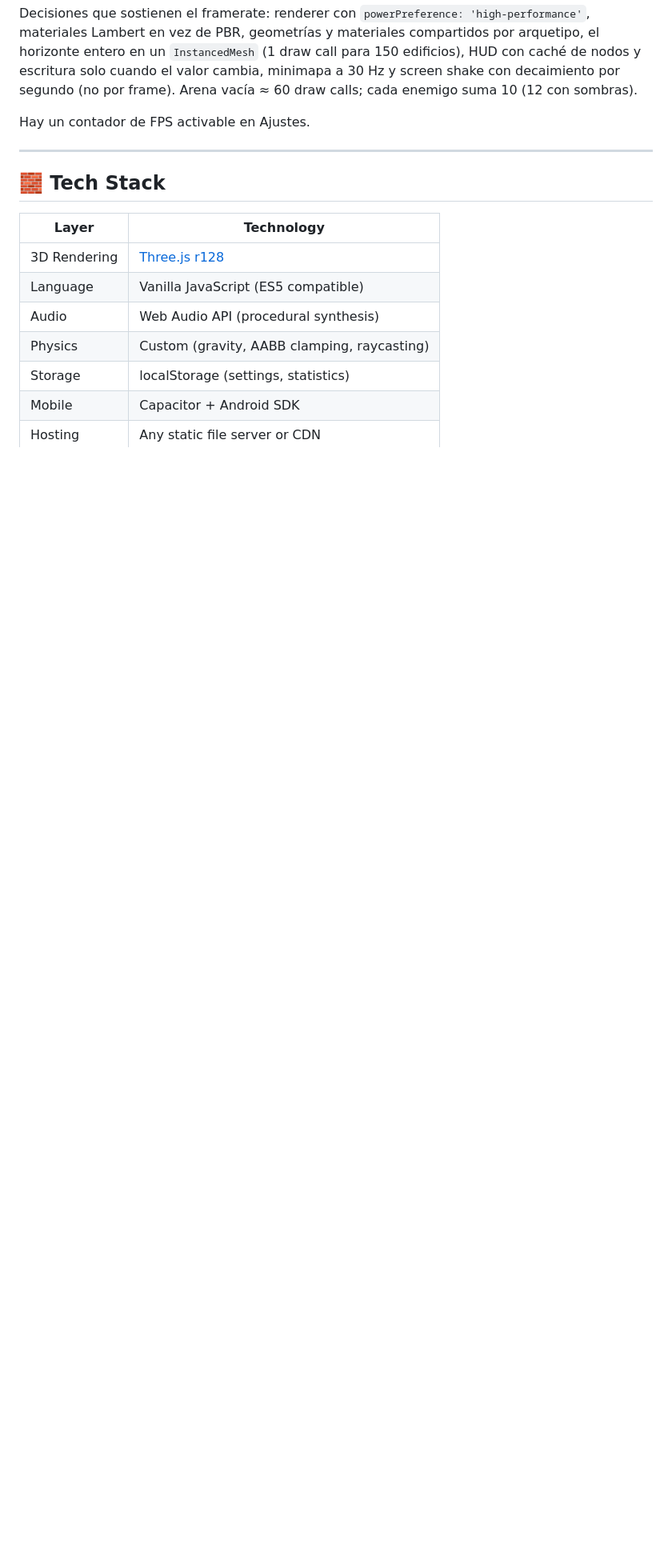
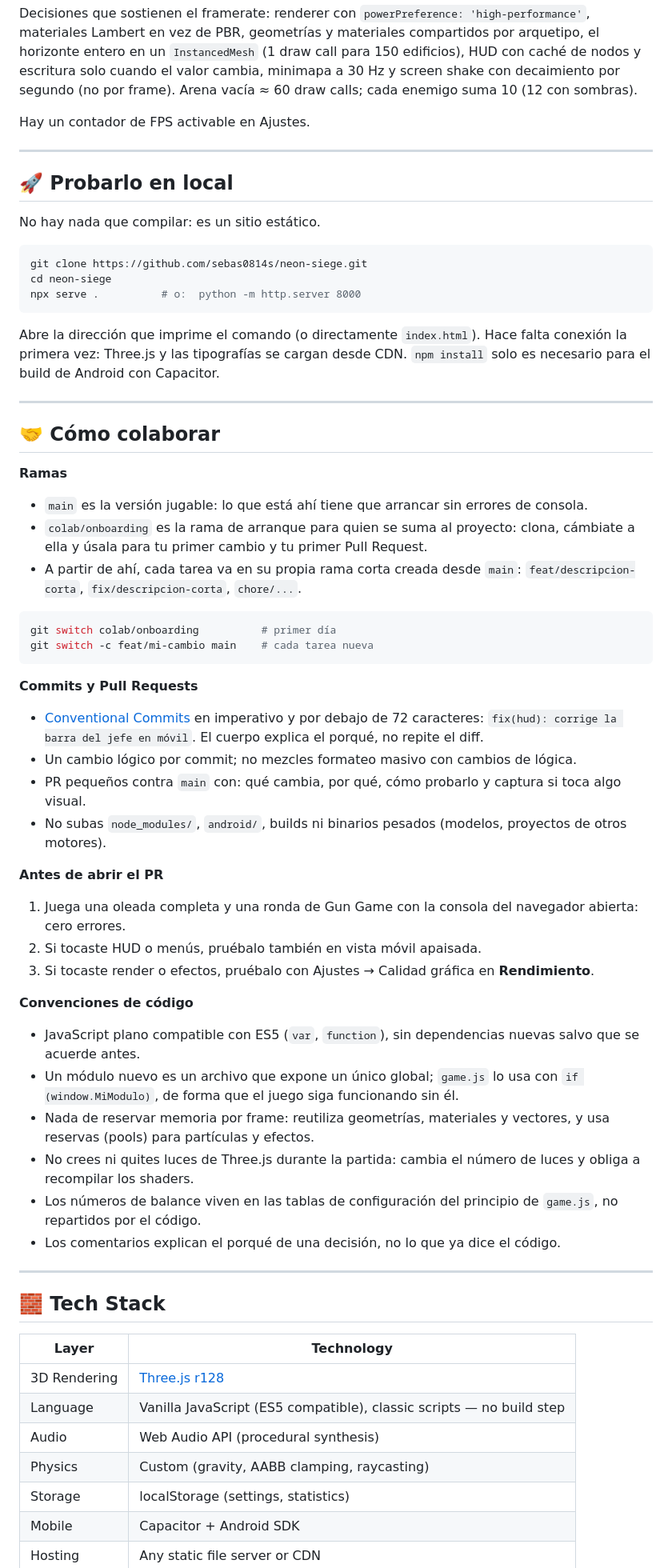
Before and after one commit to sebas0814s/neon-siege, a Markdown page: README.md, the part around one of its changes. Shown at 80% size. Drawn GitHub-style; blank space fills up the shorter version.

Commit message:
docs(readme): arquitectura por módulos y guía para colaborar
El README seguía describiendo un único game.js y no decía cómo arrancar
el juego ni cómo aportar, justo cuando entra un segundo colaborador.

- Arquitectura: orden de carga de los scripts y qué hace cada módulo
- Probarlo en local: es un sitio estático, sin paso de build
- Cómo colaborar: ramas (main, colab/onboarding, feat/...), commits,
  qué probar antes de un PR y convenciones de código
- Enlaces de la cabecera que apuntaban a "#"

Co-Authored-By: Claude Fable 5.2 <noreply@anthropic.com>
Claude-Session: https://claude.ai/code/session_01RRzHxYo9hmLk9och7TiyJQ

````diff
--- a/README.md
+++ b/README.md
@@ -250,12 +272,63 @@ Hay un contador de FPS activable en Ajustes.
 
 ---
 
+## 🚀 Probarlo en local
+
+No hay nada que compilar: es un sitio estático.
+
+```bash
+git clone https://github.com/sebas0814s/neon-siege.git
+cd neon-siege
+npx serve .          # o:  python -m http.server 8000
+```
+
+Abre la dirección que imprime el comando (o directamente `index.html`). Hace falta conexión la primera vez: Three.js y las tipografías se cargan desde CDN. `npm install` solo es necesario para el build de Android con Capacitor.
+
+---
+
+## 🤝 Cómo colaborar
+
+**Ramas**
+
+- `main` es la versión jugable: lo que está ahí tiene que arrancar sin errores de consola.
+- `colab/onboarding` es la rama de arranque para quien se suma al proyecto: clona, cámbiate a ella y úsala para tu primer cambio y tu primer Pull Request.
+- A partir de ahí, cada tarea va en su propia rama corta creada desde `main`: `feat/descripcion-corta`, `fix/descripcion-corta`, `chore/...`.
+
+```bash
+git switch colab/onboarding          # primer día
+git switch -c feat/mi-cambio main    # cada tarea nueva
+```
+
+**Commits y Pull Requests**
+
+- [Conventional Commits](https://www.conventionalcommits.org/) en imperativo y por debajo de 72 caracteres: `fix(hud): corrige la barra del jefe en móvil`. El cuerpo explica el porqué, no repite el diff.
+- Un cambio lógico por commit; no mezcles formateo masivo con cambios de lógica.
+- PR pequeños contra `main` con: qué cambia, por qué, cómo probarlo y captura si toca algo visual.
+- No subas `node_modules/`, `android/`, builds ni binarios pesados (modelos, proyectos de otros motores).
+
+**Antes de abrir el PR**
+
+1. Juega una oleada completa y una ronda de Gun Game con la consola del navegador abierta: cero errores.
+2. Si tocaste HUD o menús, pruébalo también en vista móvil apaisada.
+3. Si tocaste render o efectos, pruébalo con Ajustes → Calidad gráfica en **Rendimiento**.
+
+**Convenciones de código**
+
+- JavaScript plano compatible con ES5 (`var`, `function`), sin dependencias nuevas salvo que se acuerde antes.
+- Un módulo nuevo es un archivo que expone un único global; `game.js` lo usa con `if (window.MiModulo)`, de forma que el juego siga funcionando sin él.
+- Nada de reservar memoria por frame: reutiliza geometrías, materiales y vectores, y usa reservas (pools) para partículas y efectos.
+- No crees ni quites luces de Three.js durante la partida: cambia el número de luces y obliga a recompilar los shaders.
+- Los números de balance viven en las tablas de configuración del principio de `game.js`, no repartidos por el código.
+- Los comentarios explican el porqué de una decisión, no lo que ya dice el código.
+
+---
+
 ## 🧱 Tech Stack
 
 | Layer | Technology |
 |-------|-----------|
 | 3D Rendering | [Three.js r128](https://threejs.org/) |
-| Language | Vanilla JavaScript (ES5 compatible) |
+| Language | Vanilla JavaScript (ES5 compatible), classic scripts — no build step |
 | Audio | Web Audio API (procedural synthesis) |
 | Physics | Custom (gravity, AABB clamping, raycasting) |
 | Storage | localStorage (settings, statistics) |
````
Also changed, not shown: other parts of README.md (+24 -2 lines).
